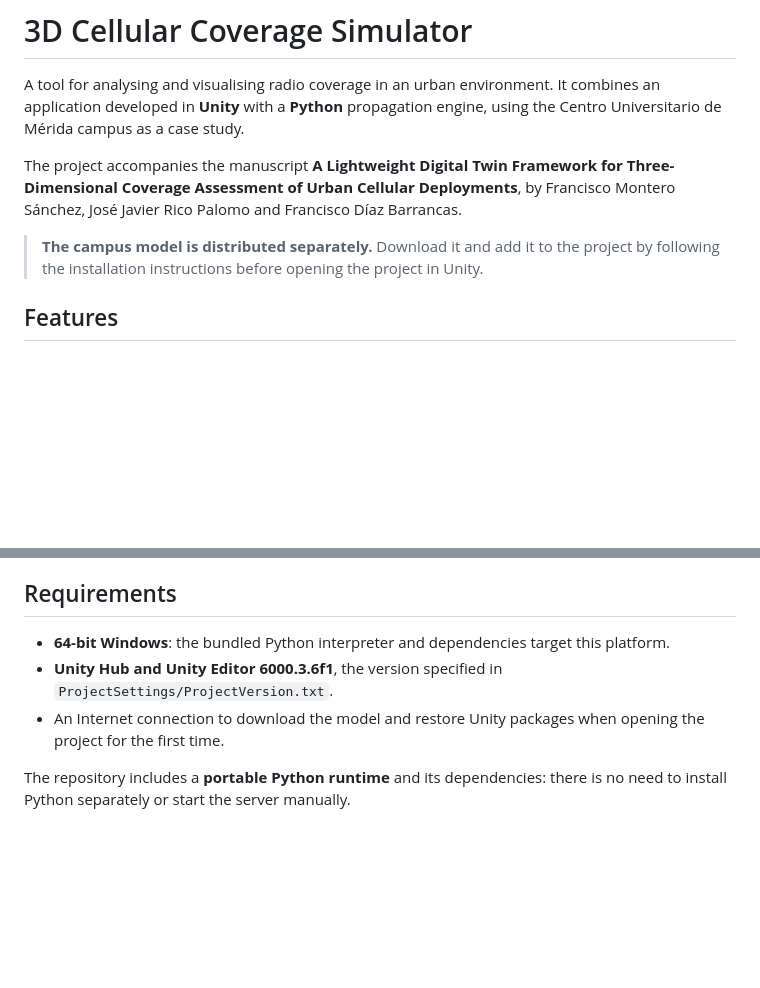
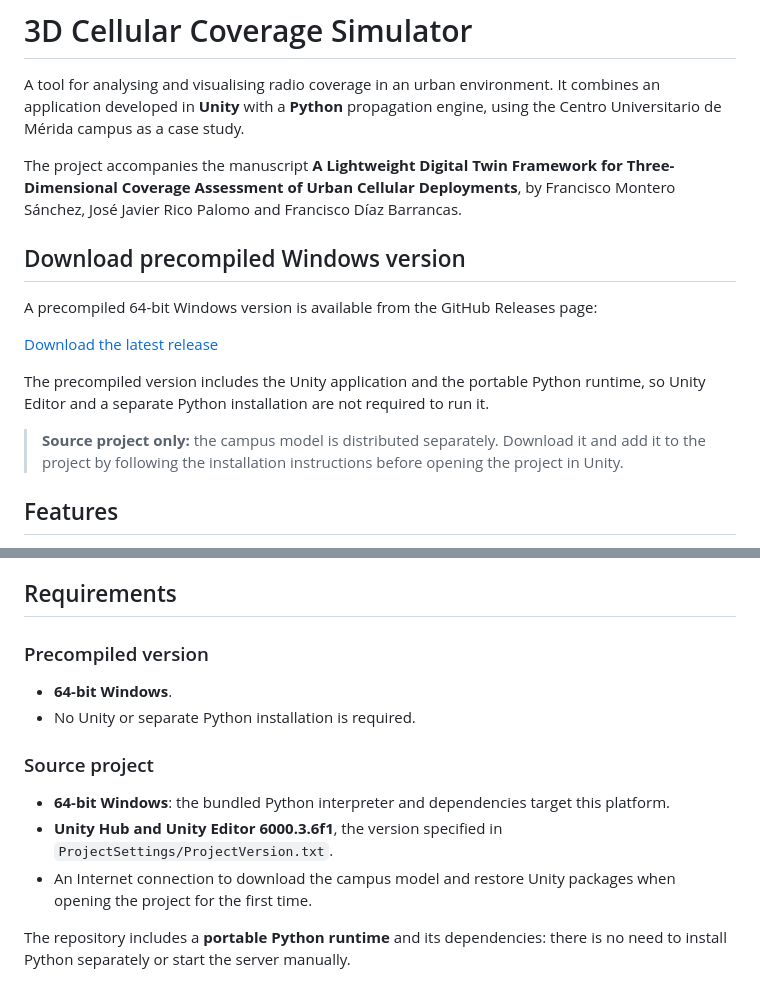
Before and after one commit to fmonteroi/3d-cellular-coverage-simulator, a Markdown page: README.md, 2 parts joined by grey strips. Drawn GitHub-style; blank space fills up the shorter version.

Commit message:
Update README with precompiled version details
Added information about the precompiled Windows version and updated requirements.

```diff
--- a/README.md
+++ b/README.md
@@ -4,7 +4,15 @@ A tool for analysing and visualising radio coverage in an urban environment. It
 
 The project accompanies the manuscript **A Lightweight Digital Twin Framework for Three-Dimensional Coverage Assessment of Urban Cellular Deployments**, by Francisco Montero Sánchez, José Javier Rico Palomo and Francisco Díaz Barrancas.
 
-> **The campus model is distributed separately.** Download it and add it to the project by following the installation instructions before opening the project in Unity.
+## Download precompiled Windows version
+
+A precompiled 64-bit Windows version is available from the GitHub Releases page:
+
+[Download the latest release](https://github.com/fmonteroi/3d-cellular-coverage-simulator/releases/latest)
+
+The precompiled version includes the Unity application and the portable Python runtime, so Unity Editor and a separate Python installation are not required to run it.
+
+> **Source project only:** the campus model is distributed separately. Download it and add it to the project by following the installation instructions before opening the project in Unity.
 
 ## Features
 
@@ -18,9 +26,16 @@ The project accompanies the manuscript **A Lightweight Digital Twin Framework fo
 
 ## Requirements
 
+### Precompiled version
+
+- **64-bit Windows**.
+- No Unity or separate Python installation is required.
+
+### Source project
+
 - **64-bit Windows**: the bundled Python interpreter and dependencies target this platform.
 - **Unity Hub and Unity Editor 6000.3.6f1**, the version specified in `ProjectSettings/ProjectVersion.txt`.
-- An Internet connection to download the model and restore Unity packages when opening the project for the first time.
+- An Internet connection to download the campus model and restore Unity packages when opening the project for the first time.
 
 The repository includes a **portable Python runtime** and its dependencies: there is no need to install Python separately or start the server manually.
 
```
Also changed, not shown: other parts of README.md (+0 -2 lines).
